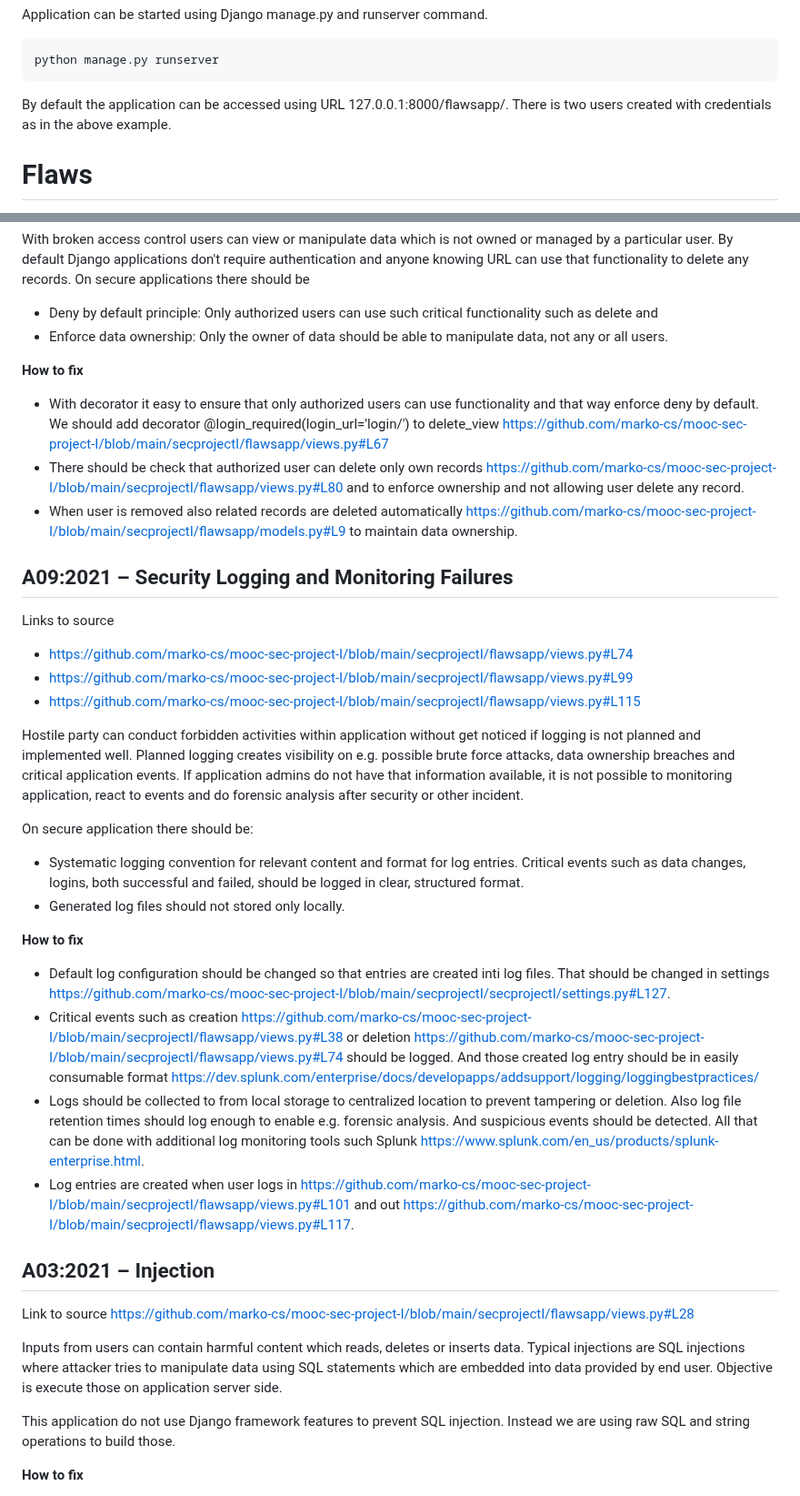
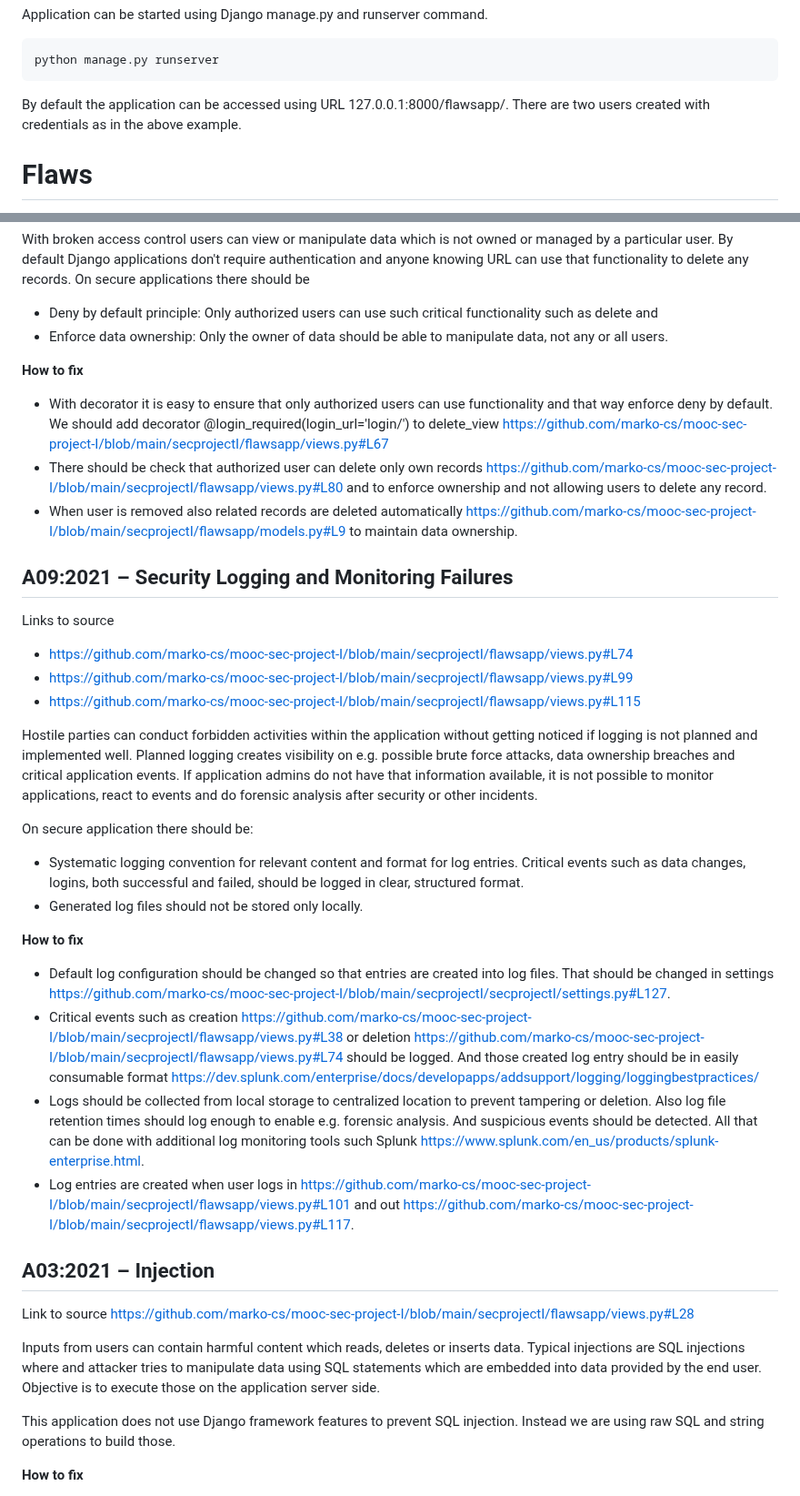
Before and after one commit to marko-cs/mooc-sec-project-I, a Markdown page: README.md, 2 parts joined by grey strips. Shown at 91% size. GitHub-like rendering.

````diff
--- a/README.md
+++ b/README.md
@@ -46,7 +46,7 @@ Application can be started using Django manage.py and runserver command.
 ```
 python manage.py runserver
 ```
-By default the application can be accessed using URL 127.0.0.1:8000/flawsapp/. There is two users created with credentials as in the above example.
+By default the application can be accessed using URL 127.0.0.1:8000/flawsapp/. There are two users created with credentials as in the above example.
 
 # Flaws
 
@@ -62,8 +62,8 @@ With broken access control users can view or manipulate data which is not owned
 
 
 **How to fix**
-- With decorator it easy to ensure that only authorized users can use functionality and that way enforce deny by default. We should add decorator @login_required(login_url='login/') to delete_view https://github.com/marko-cs/mooc-sec-project-I/blob/main/secprojectI/flawsapp/views.py#L67
-- There should be check that authorized user can delete only own records https://github.com/marko-cs/mooc-sec-project-I/blob/main/secprojectI/flawsapp/views.py#L80 and to enforce ownership and not allowing user delete any record.
+- With decorator it is easy to ensure that only authorized users can use functionality and that way enforce deny by default. We should add decorator @login_required(login_url='login/') to delete_view https://github.com/marko-cs/mooc-sec-project-I/blob/main/secprojectI/flawsapp/views.py#L67
+- There should be check that authorized user can delete only own records https://github.com/marko-cs/mooc-sec-project-I/blob/main/secprojectI/flawsapp/views.py#L80 and to enforce ownership and not allowing users to delete any record.
 - When user is removed also related records are deleted automatically https://github.com/marko-cs/mooc-sec-project-I/blob/main/secprojectI/flawsapp/models.py#L9 to maintain data ownership.
 
 ## A09:2021 – Security Logging and Monitoring Failures
@@ -73,16 +73,16 @@ Links to source
 - https://github.com/marko-cs/mooc-sec-project-I/blob/main/secprojectI/flawsapp/views.py#L99
 - https://github.com/marko-cs/mooc-sec-project-I/blob/main/secprojectI/flawsapp/views.py#L115
 
-Hostile party can conduct forbidden activities within application without get noticed if logging is not planned and implemented well. Planned logging creates visibility on e.g. possible brute force attacks, data ownership breaches and critical application events. If application admins do not have that information available, it is not possible to monitoring application, react to events and do forensic analysis after security or other incident.
+Hostile parties can conduct forbidden activities within the application without getting noticed if logging is not planned and implemented well. Planned logging creates visibility on e.g. possible brute force attacks, data ownership breaches and critical application events. If application admins do not have that information available, it is not possible to monitor applications, react to events and do forensic analysis after security or other incidents.
 
 On secure application there should be:
 - Systematic logging convention for relevant content and format for log entries. Critical events such as data changes, logins, both successful and failed, should be logged in clear, structured format.
-- Generated log files should not stored only locally.
+- Generated log files should not be stored only locally.
 
 **How to fix**
-- Default log configuration should be changed so that entries are created inti log files. That should be changed in settings https://github.com/marko-cs/mooc-sec-project-I/blob/main/secprojectI/secprojectI/settings.py#L127.
+- Default log configuration should be changed so that entries are created into log files. That should be changed in settings https://github.com/marko-cs/mooc-sec-project-I/blob/main/secprojectI/secprojectI/settings.py#L127.
 - Critical events such as creation https://github.com/marko-cs/mooc-sec-project-I/blob/main/secprojectI/flawsapp/views.py#L38 or  deletion https://github.com/marko-cs/mooc-sec-project-I/blob/main/secprojectI/flawsapp/views.py#L74 should be logged. And those created log entry should be in easily consumable format https://dev.splunk.com/enterprise/docs/developapps/addsupport/logging/loggingbestpractices/
-- Logs should be collected to from local storage to centralized location to prevent tampering or deletion. Also log file retention times should log enough to enable e.g. forensic analysis. And suspicious events should be detected. All that can be done with additional log monitoring tools such Splunk https://www.splunk.com/en_us/products/splunk-enterprise.html.
+- Logs should be collected from local storage to centralized location to prevent tampering or deletion. Also log file retention times should log enough to enable e.g. forensic analysis. And suspicious events should be detected. All that can be done with additional log monitoring tools such Splunk https://www.splunk.com/en_us/products/splunk-enterprise.html.
 - Log entries are created when user logs in https://github.com/marko-cs/mooc-sec-project-I/blob/main/secprojectI/flawsapp/views.py#L101 and out https://github.com/marko-cs/mooc-sec-project-I/blob/main/secprojectI/flawsapp/views.py#L117.
 
 
@@ -90,9 +90,9 @@ On secure application there should be:
 
 Link to source https://github.com/marko-cs/mooc-sec-project-I/blob/main/secprojectI/flawsapp/views.py#L28
 
-Inputs from users can contain harmful content which reads, deletes or inserts data. Typical injections are SQL injections where attacker tries to manipulate data using SQL statements which are embedded into data provided by end user. Objective is execute those on application server side.
+Inputs from users can contain harmful content which reads, deletes or inserts data. Typical injections are SQL injections where and attacker tries to manipulate data using SQL statements which are embedded into data provided by the end user. Objective is to execute those on the application server side.
 
-This application do not use Django framework features to prevent SQL injection. Instead we are using raw SQL and string operations to build those.
+This application does not use Django framework features to prevent SQL injection. Instead we are using raw SQL and string operations to build those.
 
 **How to fix**
 
````
Also changed, not shown: other parts of README.md (+7 -7 lines).
